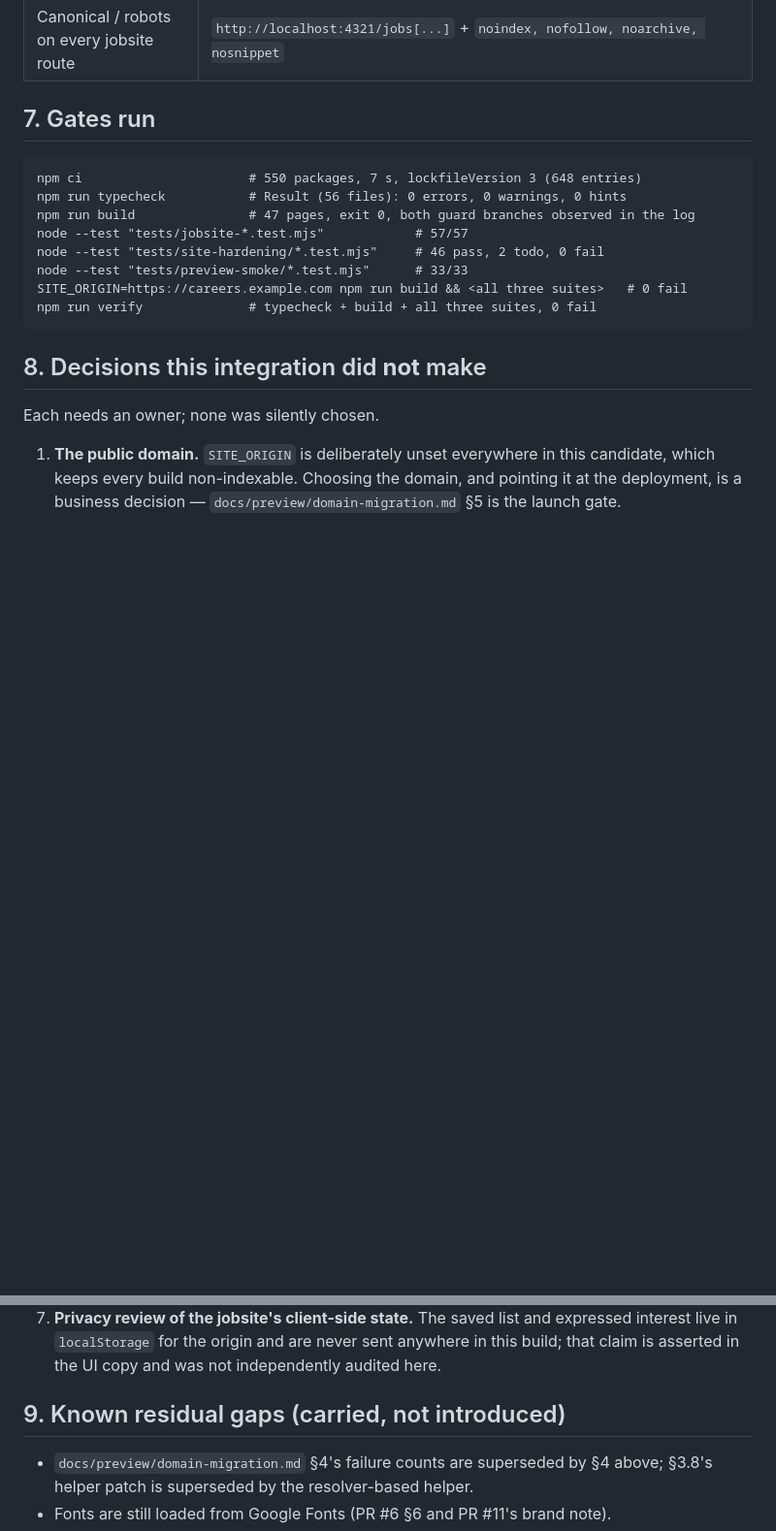
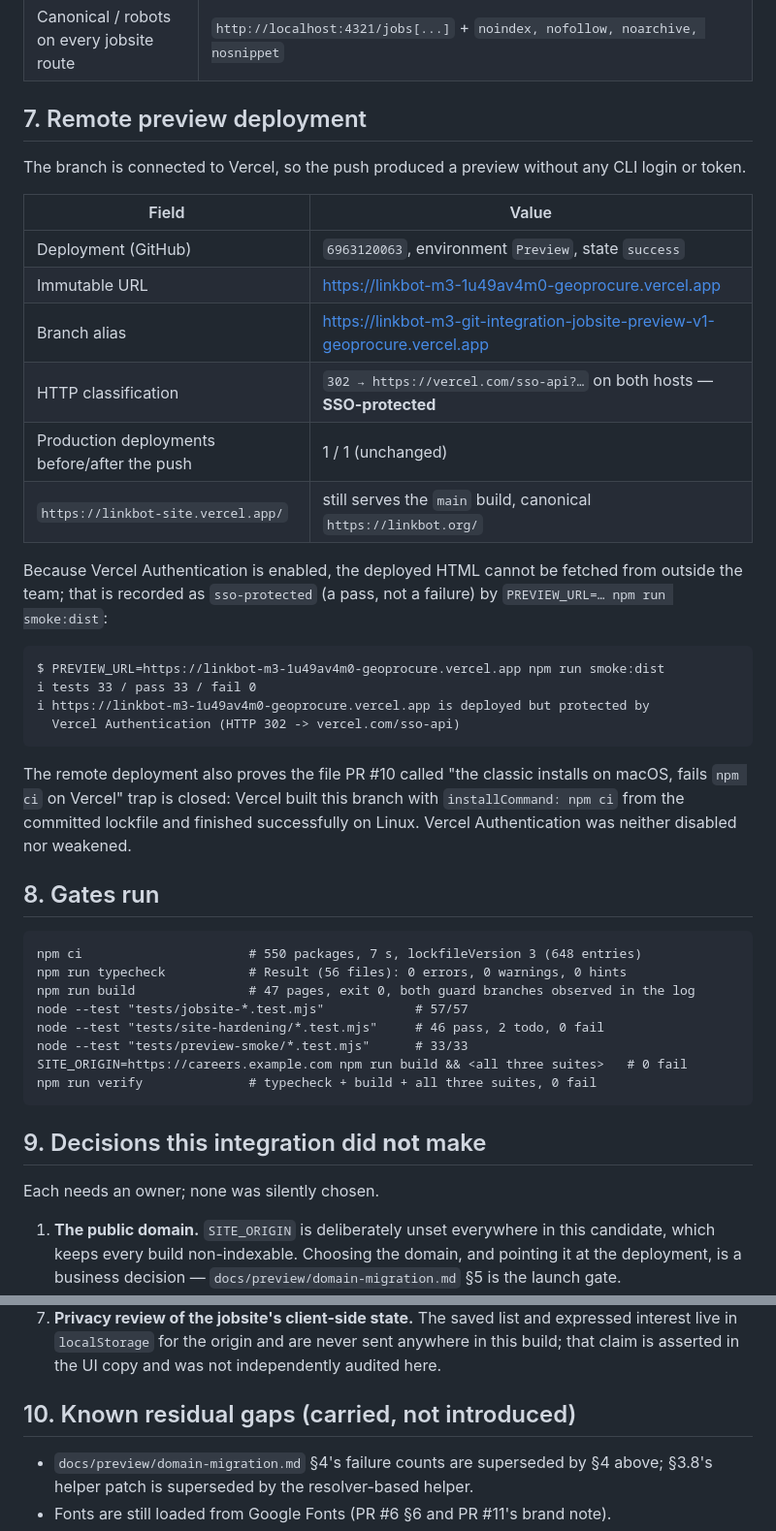
Before and after one commit to murks3r/linkbot-site, a Markdown page: docs/integration/jobsite-preview-v1.md, 2 parts joined by grey strips. Shown at 97% size. Drawn GitHub-style; blank space fills up the shorter version.

Commit message:
Record the remote preview deployment and SSO classification in the integration record

````diff
--- a/docs/integration/jobsite-preview-v1.md
+++ b/docs/integration/jobsite-preview-v1.md
@@ -196,7 +196,37 @@ Served with `astro preview` on `127.0.0.1:4400` from the local build
 | Marketing home | **exactly one** `robots` meta (the duplicate is gone), canonical on the build origin, preview notice present |
 | Canonical / robots on every jobsite route | `http://localhost:4321/jobs[...]` + `noindex, nofollow, noarchive, nosnippet` |
 
-## 7. Gates run
+## 7. Remote preview deployment
+
+The branch is connected to Vercel, so the push produced a preview without any CLI
+login or token.
+
+| Field | Value |
+| --- | --- |
+| Deployment (GitHub) | `6963120063`, environment `Preview`, state `success` |
+| Immutable URL | https://linkbot-m3-1u49av4m0-geoprocure.vercel.app |
+| Branch alias | https://linkbot-m3-git-integration-jobsite-preview-v1-geoprocure.vercel.app |
+| HTTP classification | `302 → https://vercel.com/sso-api?…` on both hosts — **SSO-protected** |
+| Production deployments before/after the push | 1 / 1 (unchanged) |
+| `https://linkbot-site.vercel.app/` | still serves the `main` build, canonical `https://linkbot.org/` |
+
+Because Vercel Authentication is enabled, the deployed HTML cannot be fetched from
+outside the team; that is recorded as `sso-protected` (a pass, not a failure) by
+`PREVIEW_URL=… npm run smoke:dist`:
+
+```
+$ PREVIEW_URL=https://linkbot-m3-1u49av4m0-geoprocure.vercel.app npm run smoke:dist
+ℹ tests 33 / pass 33 / fail 0
+ℹ https://linkbot-m3-1u49av4m0-geoprocure.vercel.app is deployed but protected by
+  Vercel Authentication (HTTP 302 -> vercel.com/sso-api)
+```
+
+The remote deployment also proves the file PR #10 called "the classic installs on
+macOS, fails `npm ci` on Vercel" trap is closed: Vercel built this branch with
+`installCommand: npm ci` from the committed lockfile and finished successfully on
+Linux. Vercel Authentication was neither disabled nor weakened.
+
+## 8. Gates run
 
 ```
 npm ci                      # 550 packages, 7 s, lockfileVersion 3 (648 entries)
@@ -209,7 +239,7 @@ SITE_ORIGIN=https://careers.example.com npm run build && <all three suites>   #
 npm run verify              # typecheck + build + all three suites, 0 fail
 ```
 
-## 8. Decisions this integration did **not** make
+## 9. Decisions this integration did **not** make
 
 Each needs an owner; none was silently chosen.
 
@@ -241,7 +271,7 @@ Each needs an owner; none was silently chosen.
    anywhere in this build; that claim is asserted in the UI copy and was not
    independently audited here.
 
-## 9. Known residual gaps (carried, not introduced)
+## 10. Known residual gaps (carried, not introduced)
 
 - `docs/preview/domain-migration.md` §4's failure counts are superseded by §4
   above; §3.8's helper patch is superseded by the resolver-based helper.
````
